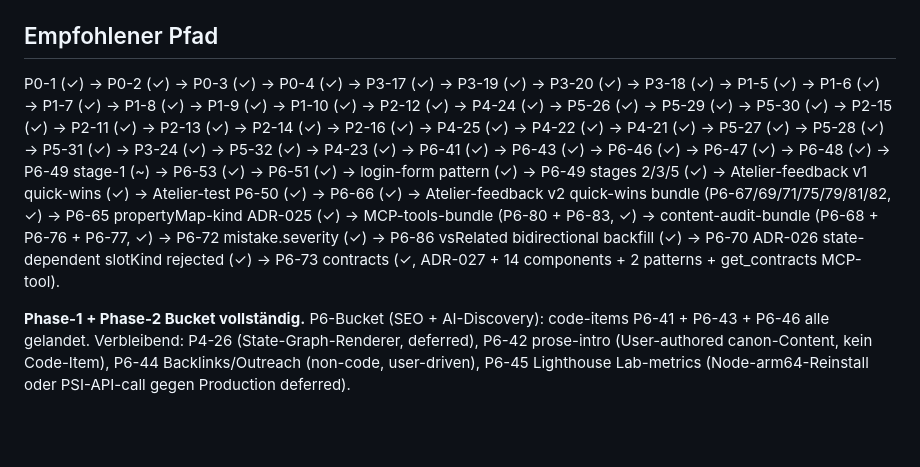
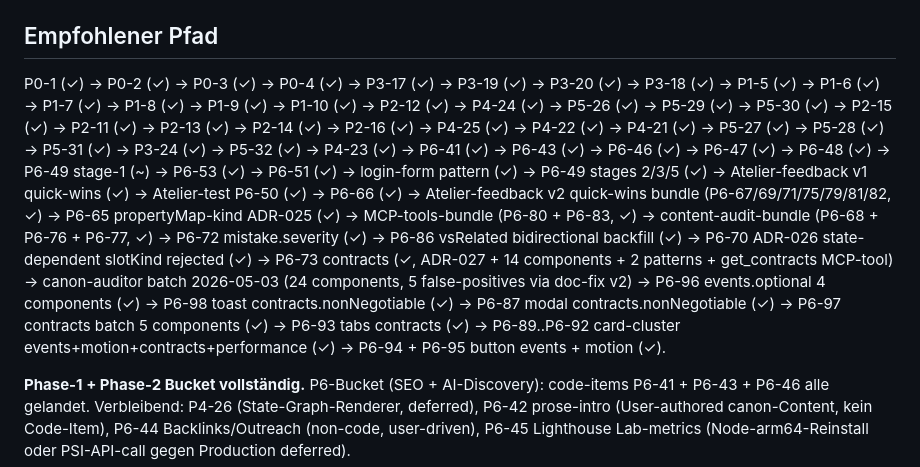
Before and after one commit to DominikPieper/uianatomy, a Markdown page: docs/backlog.md, the part around the change. Drawn GitHub-style; blank space fills up the shorter version.

Commit message:
docs(backlog): update Empfohlener Pfad with audit-batch closures
11 audit-discovered items landed in this session (P6-87 + P6-89..P6-98).
P6-88 (modal performance numerics) and P5-33 (cross-cutting library
version pinning) remain open as deferred — both need research input
beyond mechanical extraction.

Co-Authored-By: Claude Opus 4.7 (1M context) <noreply@anthropic.com>

```diff
--- a/docs/backlog.md
+++ b/docs/backlog.md
@@ -143,7 +143,7 @@ Status-Legende: `[ ]` offen · `[~]` in Arbeit · `[x]` erledigt
 
 ## Empfohlener Pfad
 
-P0-1 (✓) → P0-2 (✓) → P0-3 (✓) → P0-4 (✓) → P3-17 (✓) → P3-19 (✓) → P3-20 (✓) → P3-18 (✓) → P1-5 (✓) → P1-6 (✓) → P1-7 (✓) → P1-8 (✓) → P1-9 (✓) → P1-10 (✓) → P2-12 (✓) → P4-24 (✓) → P5-26 (✓) → P5-29 (✓) → P5-30 (✓) → P2-15 (✓) → P2-11 (✓) → P2-13 (✓) → P2-14 (✓) → P2-16 (✓) → P4-25 (✓) → P4-22 (✓) → P4-21 (✓) → P5-27 (✓) → P5-28 (✓) → P5-31 (✓) → P3-24 (✓) → P5-32 (✓) → P4-23 (✓) → P6-41 (✓) → P6-43 (✓) → P6-46 (✓) → P6-47 (✓) → P6-48 (✓) → P6-49 stage-1 (~) → P6-53 (✓) → P6-51 (✓) → login-form pattern (✓) → P6-49 stages 2/3/5 (✓) → Atelier-feedback v1 quick-wins (✓) → Atelier-test P6-50 (✓) → P6-66 (✓) → Atelier-feedback v2 quick-wins bundle (P6-67/69/71/75/79/81/82, ✓) → P6-65 propertyMap-kind ADR-025 (✓) → MCP-tools-bundle (P6-80 + P6-83, ✓) → content-audit-bundle (P6-68 + P6-76 + P6-77, ✓) → P6-72 mistake.severity (✓) → P6-86 vsRelated bidirectional backfill (✓) → P6-70 ADR-026 state-dependent slotKind rejected (✓) → P6-73 contracts (✓, ADR-027 + 14 components + 2 patterns + get_contracts MCP-tool).
+P0-1 (✓) → P0-2 (✓) → P0-3 (✓) → P0-4 (✓) → P3-17 (✓) → P3-19 (✓) → P3-20 (✓) → P3-18 (✓) → P1-5 (✓) → P1-6 (✓) → P1-7 (✓) → P1-8 (✓) → P1-9 (✓) → P1-10 (✓) → P2-12 (✓) → P4-24 (✓) → P5-26 (✓) → P5-29 (✓) → P5-30 (✓) → P2-15 (✓) → P2-11 (✓) → P2-13 (✓) → P2-14 (✓) → P2-16 (✓) → P4-25 (✓) → P4-22 (✓) → P4-21 (✓) → P5-27 (✓) → P5-28 (✓) → P5-31 (✓) → P3-24 (✓) → P5-32 (✓) → P4-23 (✓) → P6-41 (✓) → P6-43 (✓) → P6-46 (✓) → P6-47 (✓) → P6-48 (✓) → P6-49 stage-1 (~) → P6-53 (✓) → P6-51 (✓) → login-form pattern (✓) → P6-49 stages 2/3/5 (✓) → Atelier-feedback v1 quick-wins (✓) → Atelier-test P6-50 (✓) → P6-66 (✓) → Atelier-feedback v2 quick-wins bundle (P6-67/69/71/75/79/81/82, ✓) → P6-65 propertyMap-kind ADR-025 (✓) → MCP-tools-bundle (P6-80 + P6-83, ✓) → content-audit-bundle (P6-68 + P6-76 + P6-77, ✓) → P6-72 mistake.severity (✓) → P6-86 vsRelated bidirectional backfill (✓) → P6-70 ADR-026 state-dependent slotKind rejected (✓) → P6-73 contracts (✓, ADR-027 + 14 components + 2 patterns + get_contracts MCP-tool) → canon-auditor batch 2026-05-03 (24 components, 5 false-positives via doc-fix v2) → P6-96 events.optional 4 components (✓) → P6-98 toast contracts.nonNegotiable (✓) → P6-87 modal contracts.nonNegotiable (✓) → P6-97 contracts batch 5 components (✓) → P6-93 tabs contracts (✓) → P6-89..P6-92 card-cluster events+motion+contracts+performance (✓) → P6-94 + P6-95 button events + motion (✓).
 
 **Phase-1 + Phase-2 Bucket vollständig.** P6-Bucket (SEO + AI-Discovery): code-items P6-41 + P6-43 + P6-46 alle gelandet. Verbleibend: P4-26 (State-Graph-Renderer, deferred), P6-42 prose-intro (User-authored canon-Content, kein Code-Item), P6-44 Backlinks/Outreach (non-code, user-driven), P6-45 Lighthouse Lab-metrics (Node-arm64-Reinstall oder PSI-API-call gegen Production deferred).
 
```
